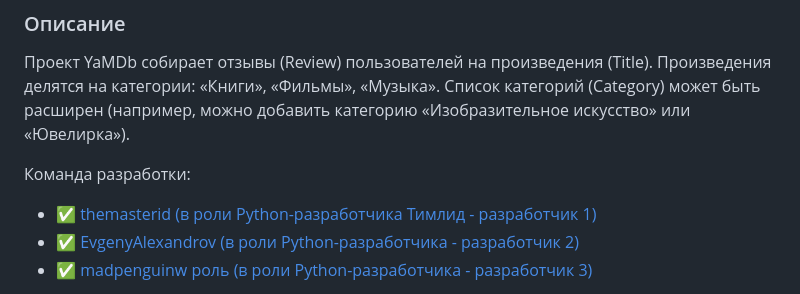
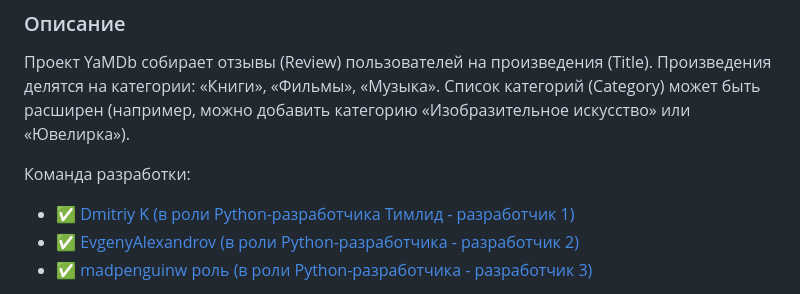
Before and after one commit to themasterid/api_yamdb, a Markdown page: README.md, the part around the change. GitHub-like rendering.

```diff
--- a/README.md
+++ b/README.md
@@ -5,7 +5,7 @@
 Список категорий (Category) может быть расширен (например, можно добавить категорию «Изобразительное искусство» или «Ювелирка»).
 
 Команда разработки:
-- :white_check_mark: [themasterid (в роли Python-разработчика Тимлид - разработчик 1)](https://github.com/themasterid)
+- :white_check_mark: [Dmitriy K (в роли Python-разработчика Тимлид - разработчик 1)](https://github.com/themasterid)
 - :white_check_mark: [EvgenyAlexandrov (в роли Python-разработчика - разработчик 2)](https://github.com/EvgenyAlexandrov)
 - :white_check_mark: [madpenguinw роль (в роли Python-разработчика - разработчик 3)](https://github.com/madpenguinw)
 
```
